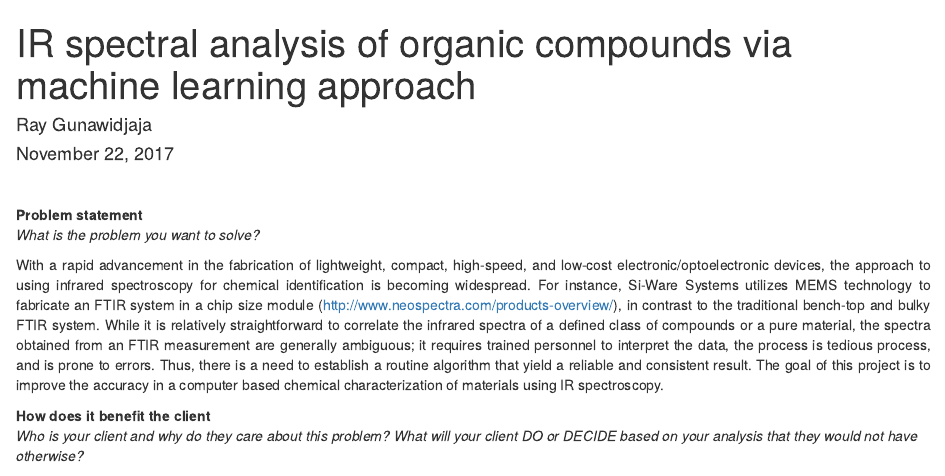
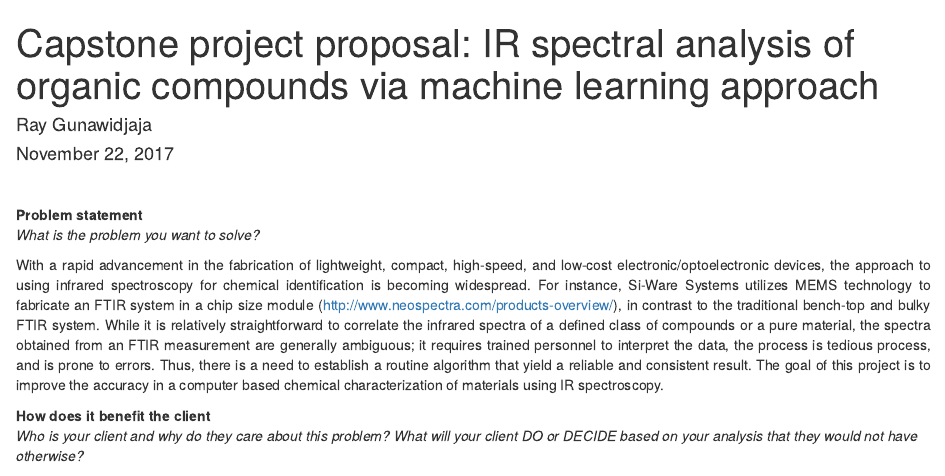
Before and after one commit to rayguna/IR-spectra-analyzer, an R Markdown document (README.Rmd): the page in a window 1100 px wide, from its top. Rendered offline with R 4.5, knitr and Pandoc, with nearby package versions.

Commit message:
Update and rename First capstone project proposal.Rmd to README.Rmd

```diff
--- a/First capstone project proposal.Rmd
+++ b/README.Rmd
@@ -1,5 +1,5 @@
 ---
-title: "IR spectral analysis of organic compounds via machine learning approach"
+title: "Capstone project proposal: IR spectral analysis of organic compounds via machine learning approach"
 author: "Ray Gunawidjaja"
 date: "November 22, 2017"
 output: html_document
```
